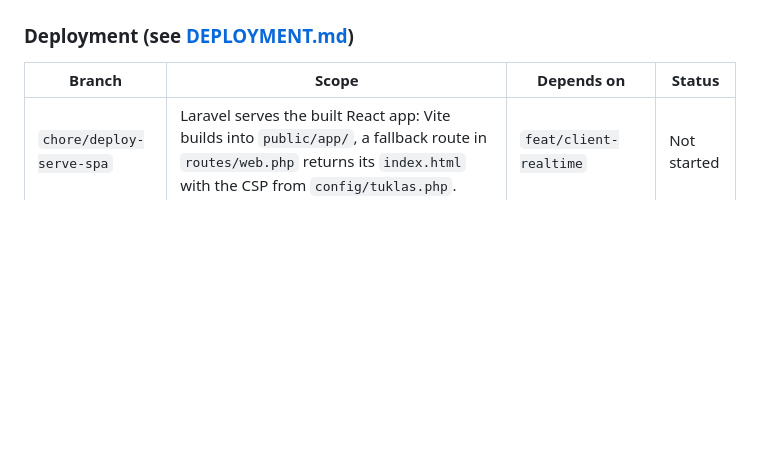
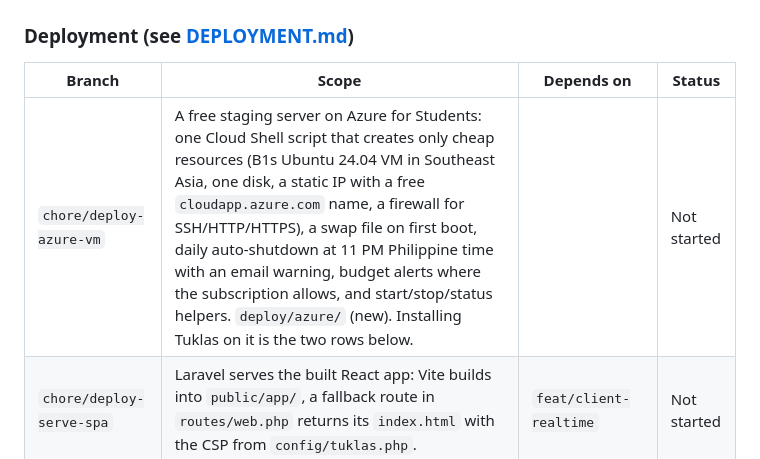
Before and after one commit to Uncertaintyxq/SIA-TUKLAS, a Markdown page: docs/TODO.md, the part around the change. Rendered like a GitHub page; blank space fills up the shorter version.

Commit message:
docs: plan chore/deploy-azure-vm

```diff
--- a/docs/TODO.md
+++ b/docs/TODO.md
@@ -72,6 +72,7 @@ Paths are relative to `tuklas/` unless they start with `docs/` or `.github/`.
 
 | Branch | Scope | Depends on | Status |
 |---|---|---|---|
+| `chore/deploy-azure-vm` | A free staging server on Azure for Students: one Cloud Shell script that creates only cheap resources (B1s Ubuntu 24.04 VM in Southeast Asia, one disk, a static IP with a free `cloudapp.azure.com` name, a firewall for SSH/HTTP/HTTPS), a swap file on first boot, daily auto-shutdown at 11 PM Philippine time with an email warning, budget alerts where the subscription allows, and start/stop/status helpers. `deploy/azure/` (new). Installing Tuklas on it is the two rows below. | | Not started |
 | `chore/deploy-serve-spa` | Laravel serves the built React app: Vite builds into `public/app/`, a fallback route in `routes/web.php` returns its `index.html` with the CSP from `config/tuklas.php`. | `feat/client-realtime` | Not started |
 | `chore/deploy-server-config` | Server config kept in the repo: `deploy/nginx.conf`, `deploy/supervisor.conf` (queue worker, Reverb), `deploy/php.ini`, `deploy/deploy.sh`, `.env.production.example`. | `chore/deploy-serve-spa` | Not started |
 | `chore/deploy-pipeline` | GitHub Actions workflow that deploys `main` to staging automatically and to production on a tagged release. `.github/workflows/deploy.yml`. | `chore/ci`, `chore/deploy-server-config` | Not started |
```
